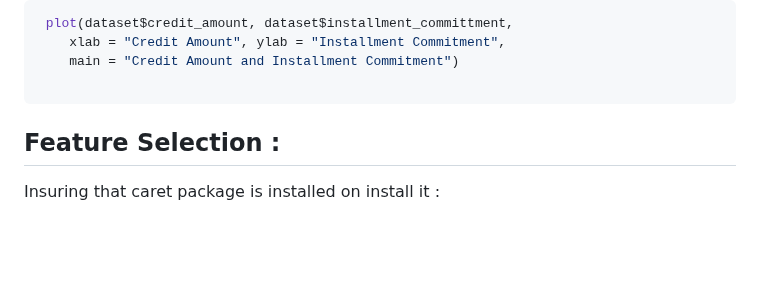
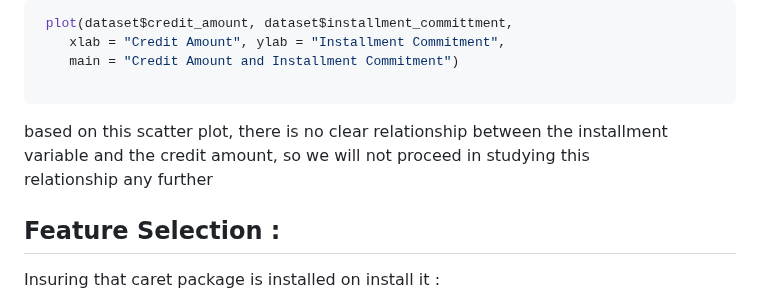
Before and after one commit to saraalkhoneen/Data-mining-6, a Markdown page: Customer credits notebook.md, the part around the change. Drawn GitHub-style; blank space fills up the shorter version.

````diff
--- a/Customer credits notebook.md
+++ b/Customer credits notebook.md
@@ -216,7 +216,7 @@ From this bar chart we found out that trying to find out whether a customer has
     main = "Credit Amount and Installment Commitment")
 
 ```
-
+based on this scatter plot, there is no clear relationship between the installment variable and the credit amount, so we will not proceed in studying this relationship any further
 
 ## Feature Selection :
 Insuring that caret package is installed on install it :
````
